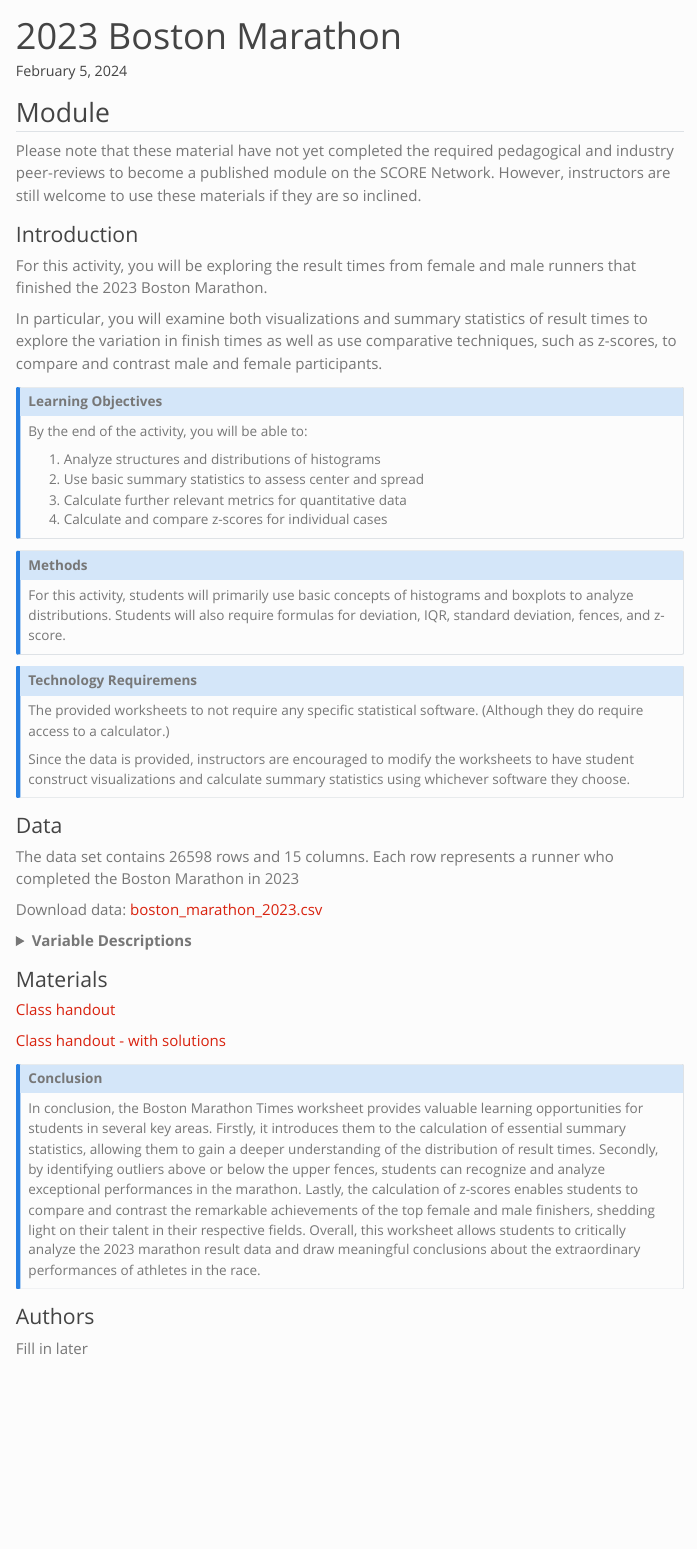
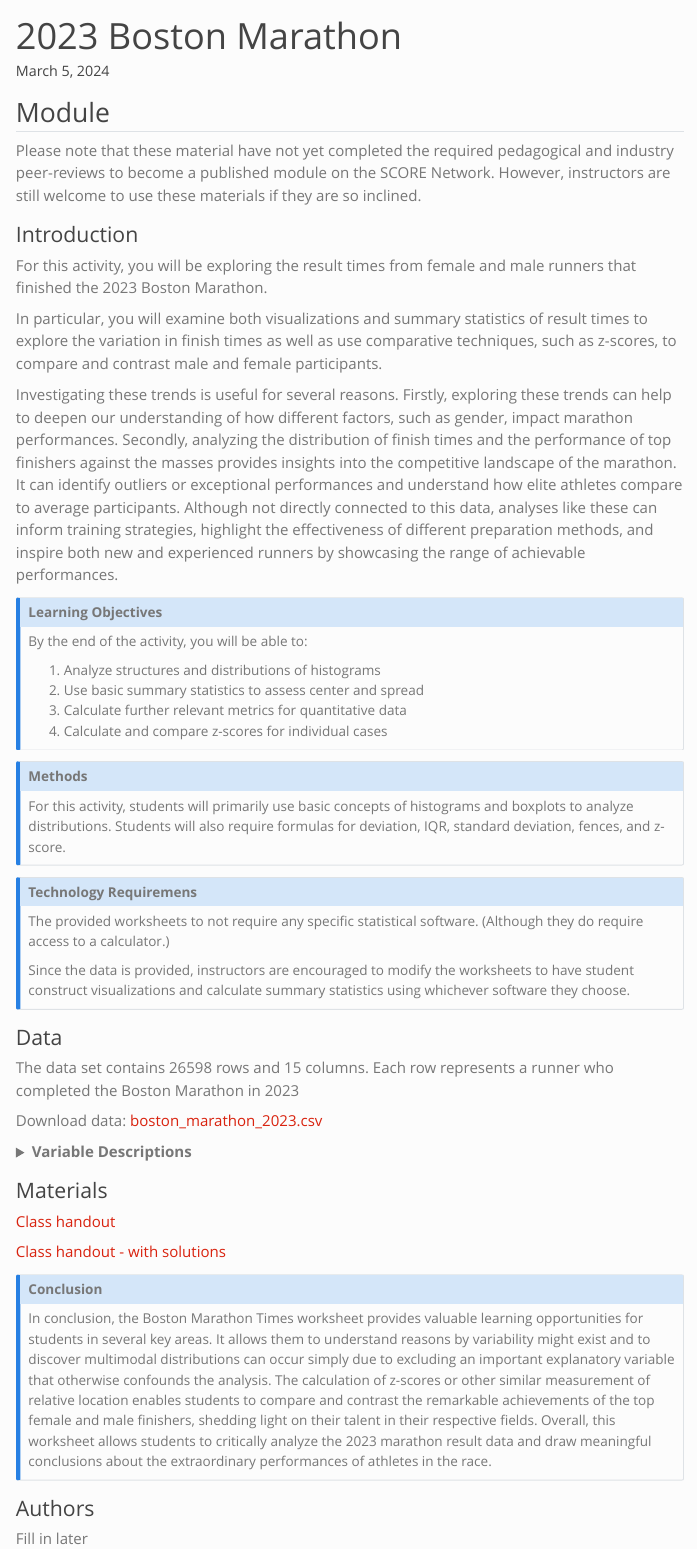
Before and after one commit to iramler/slu_score_preprints, a Quarto document (running/boston_marathon_2023/index.qmd): the page in a window 1100 px wide, from its top. Rendered offline with R 4.5, knitr and Pandoc in place of Quarto, with nearby package versions; menus at the side of the page are left out.

Commit message:
some updates

```diff
--- a/running/boston_marathon_2023/index.qmd
+++ b/running/boston_marathon_2023/index.qmd
@@ -1,11 +1,11 @@
 ---
 title: "2023 Boston Marathon"
-date: February 5, 2024
+date: March 5, 2024
 description: Describing finish time for runners in the 2023 Boston Marathon
 categories:
-  - histogram
+  - histograms
   - summary statistics
-  - z-scores
+  - bimodal data
 ---
 
 ## Module
@@ -18,7 +18,7 @@
 
 In particular, you will examine both visualizations and summary statistics of result times to explore the variation in finish times as well as use comparative techniques, such as z-scores, to compare and contrast male and female participants.
 
-
+Investigating these trends is useful for several reasons. Firstly, exploring these trends can help to deepen our understanding of how different factors, such as gender, impact marathon performances. Secondly, analyzing the distribution of finish times and the performance of top finishers against the masses provides insights into the competitive landscape of the marathon. It can identify outliers or exceptional performances and understand how elite athletes compare to average participants. Although not directly connected to this data, analyses like these can inform training strategies, highlight the effectiveness of different preparation methods, and inspire both new and experienced runners by showcasing the range of achievable performances.
 
 ::: {.callout-note collapse="true" title="Learning Objectives" appearance="minimal"}
 By the end of the activity, you will be able to:
@@ -77,12 +77,12 @@
 
 ### Materials
 
-[Class handout](boston_marathon_wksht.docx)
+[Class handout](boston_marathon_worksheet.docx)
 
-[Class handout - with solutions](boston_marathon_wksht_key.docx)
+[Class handout - with solutions](boston_marathon_worksheet-key.docx)
 
 ::: {.callout-note collapse="true" title="Conclusion" appearance="minimal"}
-In conclusion, the Boston Marathon Times worksheet provides valuable learning opportunities for students in several key areas. Firstly, it introduces them to the calculation of essential summary statistics, allowing them to gain a deeper understanding of the distribution of result times. Secondly, by identifying outliers above or below the upper fences, students can recognize and analyze exceptional performances in the marathon. Lastly, the calculation of z-scores enables students to compare and contrast the remarkable achievements of the top female and male finishers, shedding light on their talent in their respective fields. Overall, this worksheet allows students to critically analyze the 2023 marathon result data and draw meaningful conclusions about the extraordinary performances of athletes in the race.
+In conclusion, the Boston Marathon Times worksheet provides valuable learning opportunities for students in several key areas. It allows them to understand reasons by variability might exist and to discover multimodal distributions can occur simply due to excluding an important explanatory variable that otherwise confounds the analysis. The calculation of z-scores or other similar measurement of relative location enables students to compare and contrast the remarkable achievements of the top female and male finishers, shedding light on their talent in their respective fields. Overall, this worksheet allows students to critically analyze the 2023 marathon result data and draw meaningful conclusions about the extraordinary performances of athletes in the race.
 :::
 
 ### Authors
```
Also changed, not shown: docs/search.json, 16 other files.
